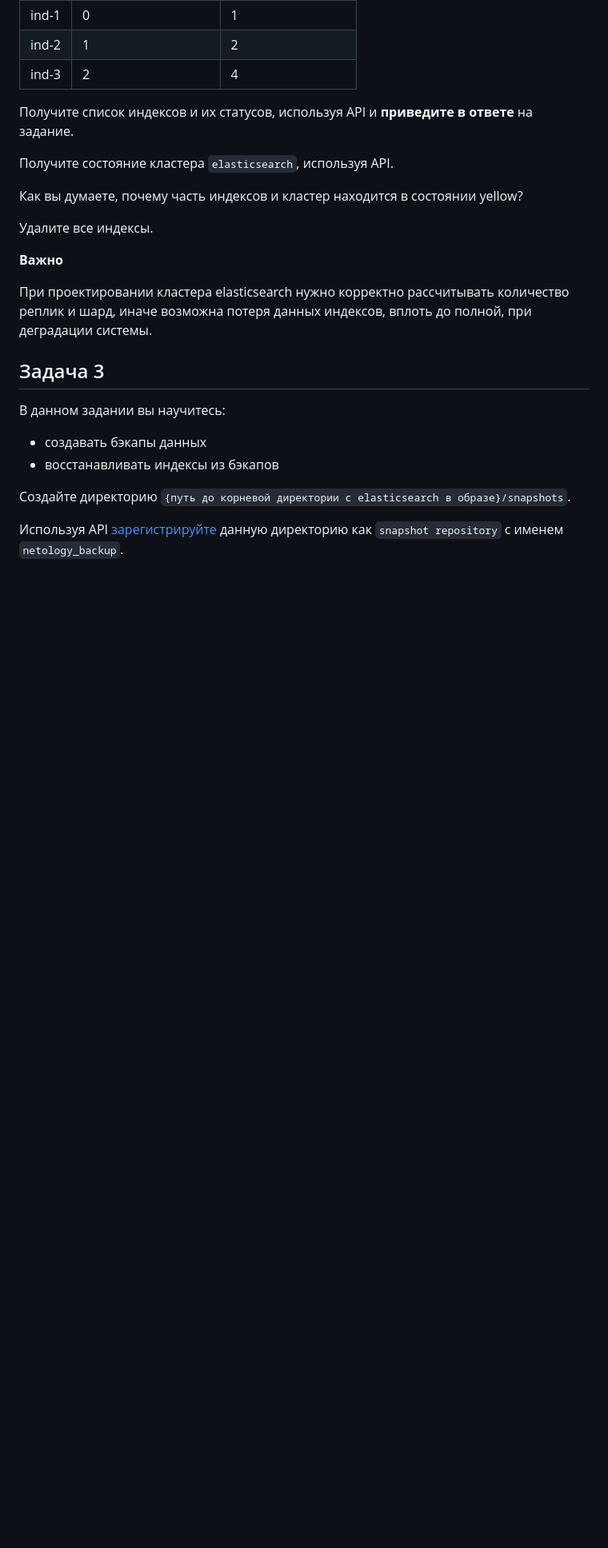
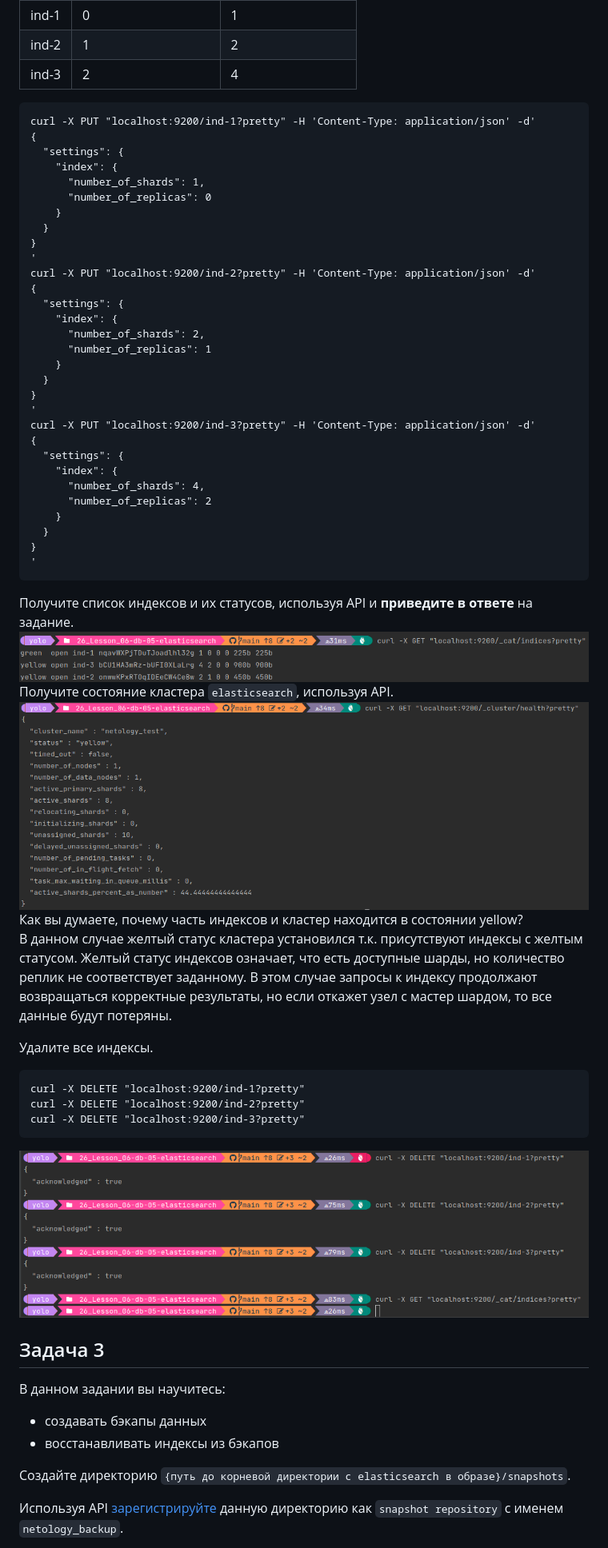
Before and after one commit to IABeresnev/DevOps_Netology, a Markdown page: 26_Lesson_06-db-05-elasticsearch/Readme.md, the part around the change printed below. Shown: that part at 80% size. GitHub-like rendering; pictures changed too: 26_Lesson_06-db-05-elasticsearch/images/catIndices.png (added), 26_Lesson_06-db-05-elasticsearch/images/deleteAll.png (added), 26_Lesson_06-db-05-elasticsearch/images/elastikHealth.png (added); blank space fills up the shorter version.

````diff
--- a/26_Lesson_06-db-05-elasticsearch/Readme.md
+++ b/26_Lesson_06-db-05-elasticsearch/Readme.md
@@ -46,19 +76,58 @@
 | ind-1| 0 | 1 |
 | ind-2 | 1 | 2 |
 | ind-3 | 2 | 4 |
+```commandline
+curl -X PUT "localhost:9200/ind-1?pretty" -H 'Content-Type: application/json' -d'
+{
+  "settings": {
+    "index": {
+      "number_of_shards": 1,
+      "number_of_replicas": 0
+    }
+  }
+}
+'
+curl -X PUT "localhost:9200/ind-2?pretty" -H 'Content-Type: application/json' -d'
+{
+  "settings": {
+    "index": {
+      "number_of_shards": 2,
+      "number_of_replicas": 1
+    }
+  }
+}
+'
+curl -X PUT "localhost:9200/ind-3?pretty" -H 'Content-Type: application/json' -d'
+{
+  "settings": {
+    "index": {
+      "number_of_shards": 4,
+      "number_of_replicas": 2
+    }
+  }
+}
+'
+```
 
 Получите список индексов и их статусов, используя API и **приведите в ответе** на задание.
+![catIndices](images/catIndices.png)
+Получите состояние кластера `elasticsearch`, используя API.
+![elastikHealth](images/elastikHealth.png)
+Как вы думаете, почему часть индексов и кластер находится в состоянии yellow?
+В данном случае желтый статус кластера установился т.к. присутствуют индексы с желтым статусом.
+Желтый статус индексов означает, что есть доступные шарды, но количество реплик не соответствует заданному.
+В этом случае запросы к индексу продолжают возвращаться корректные результаты, но если откажет узел с мастер шардом,
+то все данные будут потеряны.
 
-Получите состояние кластера `elasticsearch`, используя API.
-
-Как вы думаете, почему часть индексов и кластер находится в состоянии yellow?
 
 Удалите все индексы.
+```commandline
+curl -X DELETE "localhost:9200/ind-1?pretty"
+curl -X DELETE "localhost:9200/ind-2?pretty"
+curl -X DELETE "localhost:9200/ind-3?pretty"
+```
+![deleteAll](images/deleteAll.png)
 
-**Важно**
-
-При проектировании кластера elasticsearch нужно корректно рассчитывать количество реплик и шард,
-иначе возможна потеря данных индексов, вплоть до полной, при деградации системы.
 
 ## Задача 3
 
````
Also changed, not shown: other parts of 26_Lesson_06-db-05-elasticsearch/Readme.md (+43 -13 lines), 22_Lesson_06-db-01-basics/Readme.md (+12 -0 lines), 3 other files.
